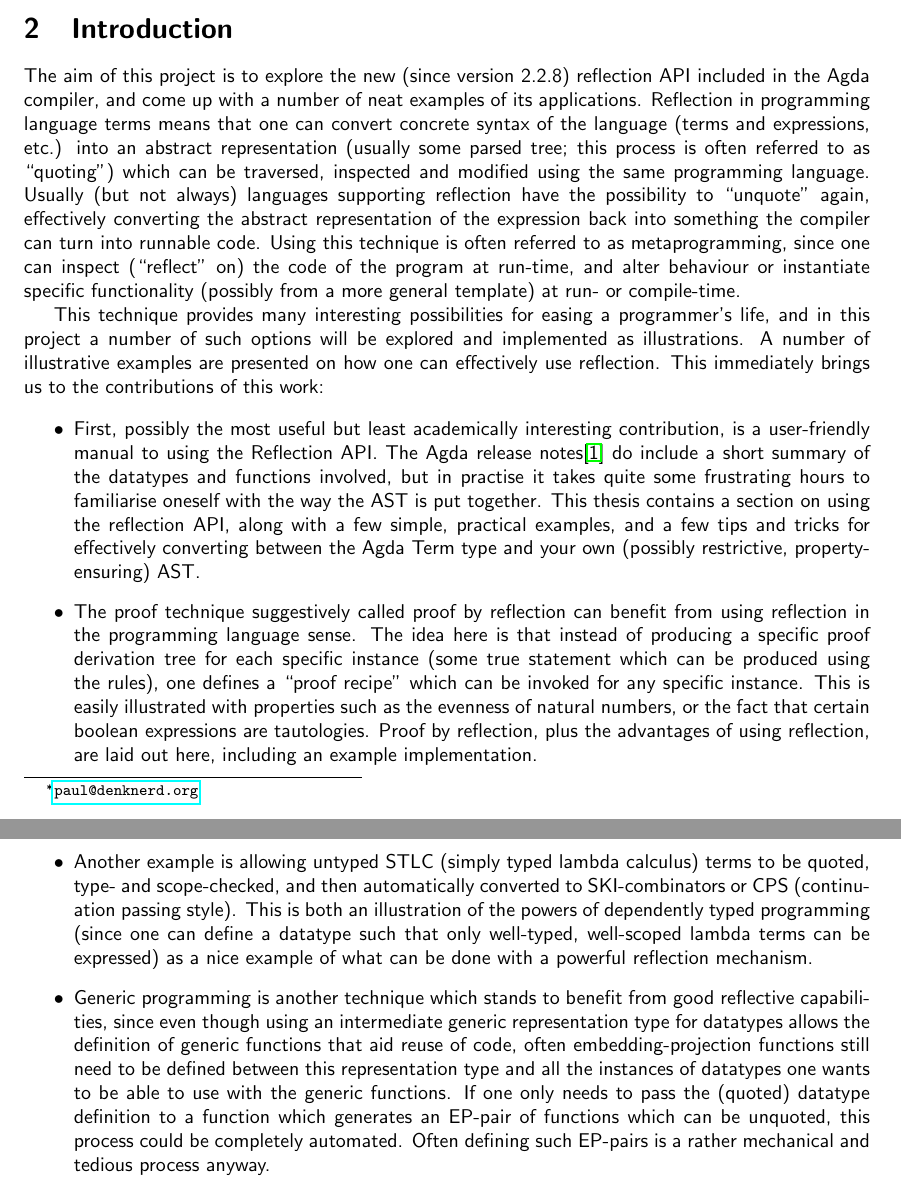
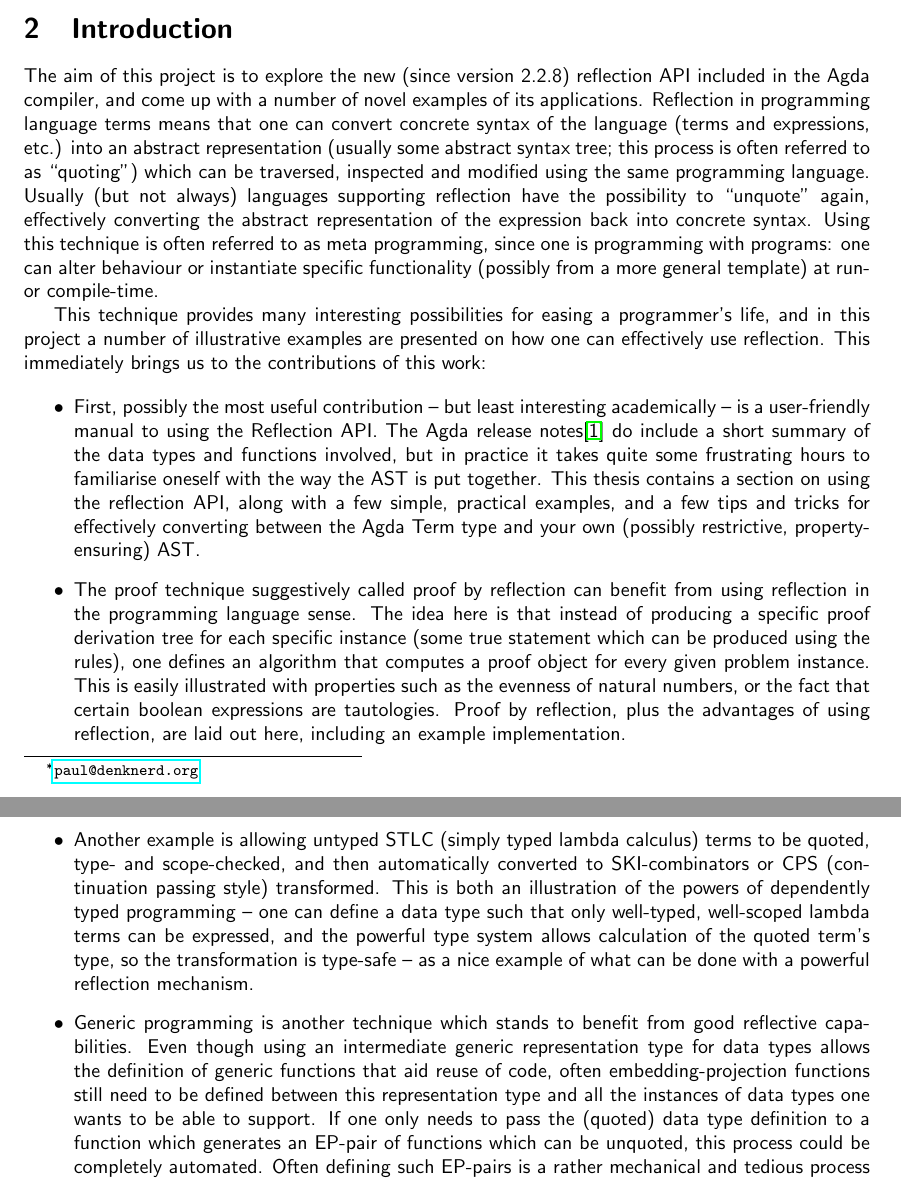
Before and after one commit to M42/reflection-proofs, a LaTeX document (doc/intro-contribs.tex): two parts of pages 1 and 2 of 2, joined at a grey line, cut so that both start at the same text. Compiled offline with pdfLaTeX.

Commit message:
wouter's suggestions

```diff
--- a/doc/intro-contribs.tex
+++ b/doc/intro-contribs.tex
@@ -28,28 +28,27 @@ the tangible contributions made, including planned and future (as yet unimplemen
 \section{Introduction}
 
 The aim of this project is to explore the new (since version 2.2.8) reflection API included in the Agda
-compiler, and come up with a number of neat examples of its applications. Reflection in programming language
+compiler, and come up with a number of novel examples of its applications. Reflection in programming language
 terms means that one can convert concrete syntax of the language (terms and expressions, etc.) into an abstract
-representation (usually some parsed tree; this process is often referred to as ``quoting'')
+representation (usually some abstract syntax tree; this process is often referred to as ``quoting'')
 which can be traversed, inspected and modified using the same programming
 language. Usually (but not always) languages supporting reflection have the possibility to
 ``unquote'' again, effectively
-converting the abstract representation of the expression back into something the compiler
-can turn into runnable code. Using this technique is often referred to as metaprogramming,
-since one can inspect (``reflect'' on) the code of the program at run-time, and alter behaviour
+converting the abstract representation of the expression back into concrete syntax. Using this technique is often referred to as meta programming,
+since one is programming with programs: one can alter behaviour
 or instantiate specific functionality (possibly from a more general template) at run- or compile-time.
 
 This technique provides many interesting possibilities for easing a programmer's life, and in
-this project a number of such options will be explored and implemented as illustrations. A number of illustrative
+this project a number of illustrative
 examples are presented on how one can effectively use reflection.
 This immediately brings us to the contributions of this work:
 
 \begin{itemize}
-  \item First, possibly the most useful but least academically
-interesting contribution, is a user-friendly manual to using the
+  \item First, possibly the most useful contribution -- but least
+interesting academically -- is a user-friendly manual to using the
 Reflection API. The Agda release notes\cite{agda-relnotes-228} do
-include a short summary of the datatypes and functions involved, but
-in practise it takes quite some frustrating hours to familiarise
+include a short summary of the data types and functions involved, but
+in practice it takes quite some frustrating hours to familiarise
 oneself with the way the AST is put together. This thesis contains a
 section on using the reflection API, along with a few simple,
 practical examples, and a few tips and tricks for effectively
@@ -59,8 +58,7 @@ restrictive, property-ensuring) AST.
 can benefit from using reflection in the programming language
 sense. The idea here is that instead of producing a specific proof
 derivation tree for each specific instance (some true statement which
-can be produced using the rules), one defines a ``proof recipe'' which
-can be invoked for any specific instance. This is easily illustrated
+can be produced using the rules), one defines an algorithm that computes a proof object for every given problem instance. This is easily illustrated
 with properties such as the evenness of natural numbers, or the fact
 that certain boolean expressions are tautologies. Proof by reflection,
 plus the advantages of using reflection, are laid out here, including
@@ -68,18 +66,20 @@ an example implementation.
   \item Another example is allowing untyped STLC (simply typed lambda
 calculus) terms to be quoted, type- and scope-checked, and then
 automatically converted to SKI-combinators or CPS (continuation
-passing style). This is both an illustration of the powers of
-dependently typed programming (since one can define a datatype such
-that only well-typed, well-scoped lambda terms can be expressed) as a
+passing style) transformed. This is both an illustration of the powers of
+dependently typed programming -- one can define a data type such
+that only well-typed, well-scoped lambda terms can be expressed, and the
+powerful type system allows calculation of the quoted term's type, so the transformation
+is type-safe -- as a
 nice example of what can be done with a powerful reflection mechanism.
   \item Generic programming is another technique which stands to
-benefit from good reflective capabilities, since even though using an
-intermediate generic representation type for datatypes allows the
+benefit from good reflective capabilities. Even though using an
+intermediate generic representation type for data types allows the
 definition of generic functions that aid reuse of code, often
 embedding-projection functions still need to be defined between this
-representation type and all the instances of datatypes one wants to be
-able to use with the generic functions. If one only needs to pass the
-(quoted) datatype definition to a function which generates an EP-pair
+representation type and all the instances of data types one wants to be
+able to support. If one only needs to pass the
+(quoted) data type definition to a function which generates an EP-pair
 of functions which can be unquoted, this process could be completely
 automated. Often defining such EP-pairs is a rather mechanical and
 tedious process anyway.
```
Also changed, not shown: doc/intro-contribs.tex (3 more changed lines).
